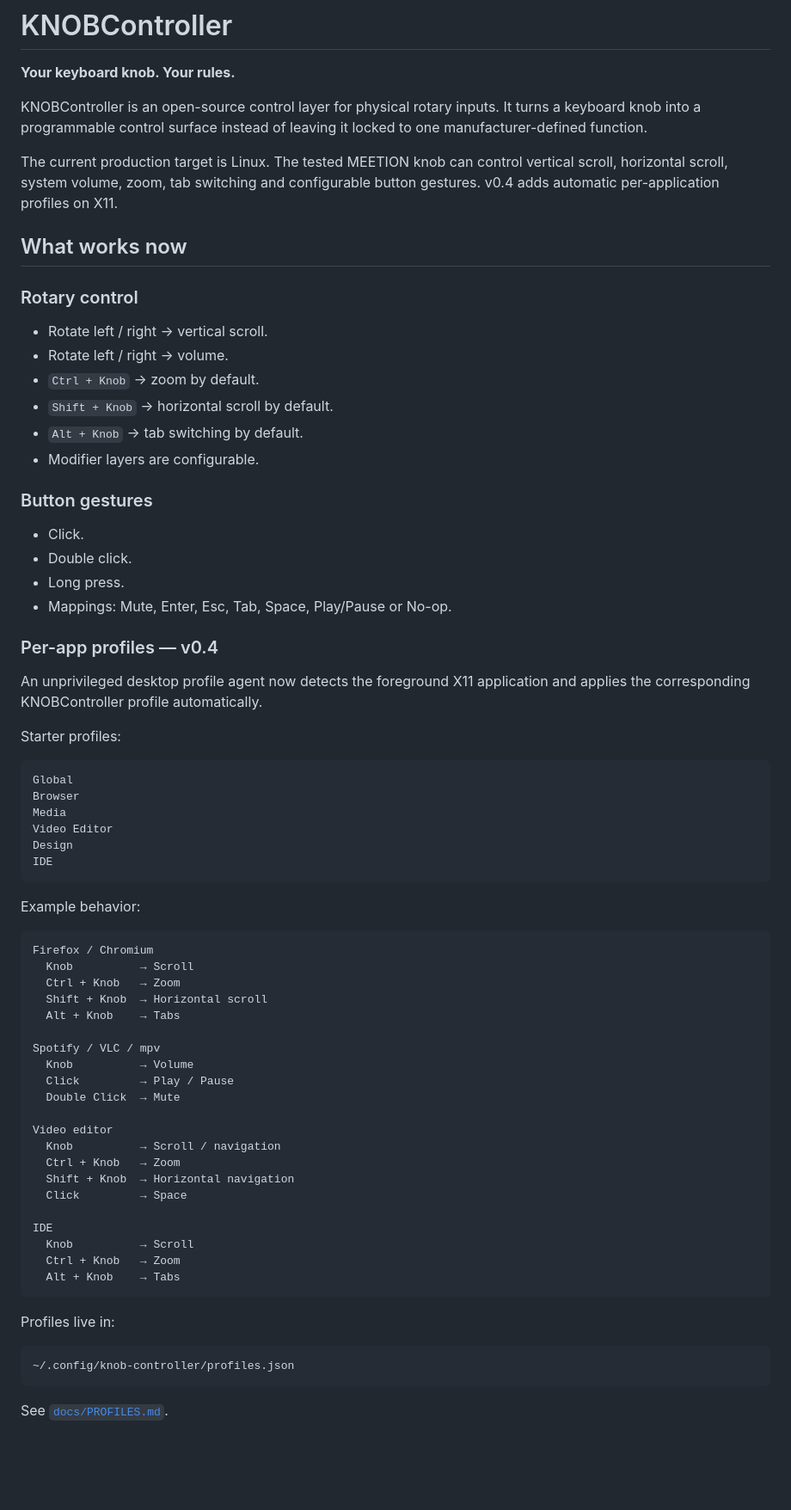
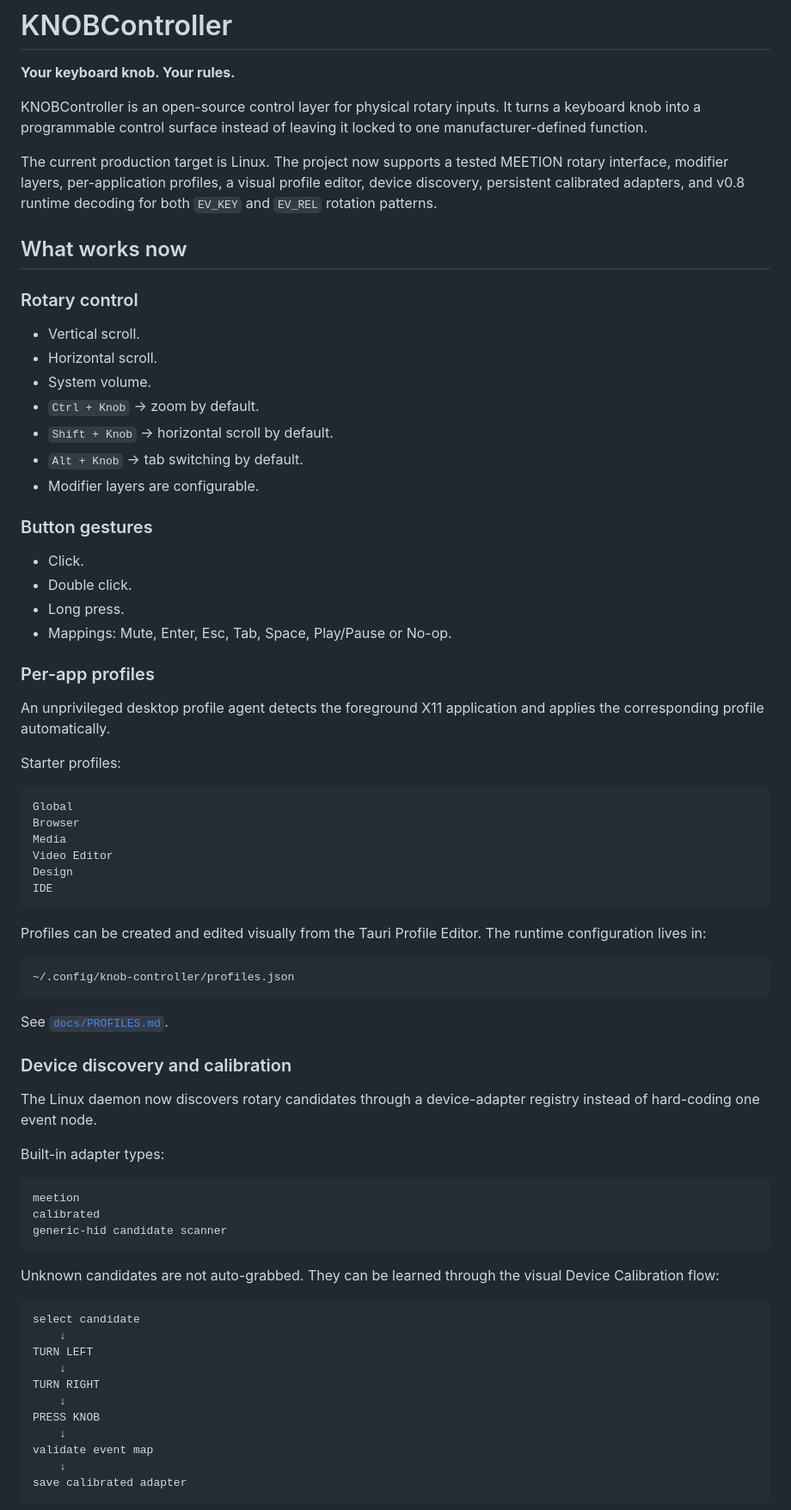
Before and after one commit to mrallanodreman/knob-controller, a Markdown page: README.md, the part around one of its changes. Shown at 86% size. Rendered like a GitHub page; blank space fills up the shorter version.

````diff
--- a/README.md
+++ b/README.md
@@ -4,14 +4,15 @@
 
 KNOBController is an open-source control layer for physical rotary inputs. It turns a keyboard knob into a programmable control surface instead of leaving it locked to one manufacturer-defined function.
 
-The current production target is Linux. The tested MEETION knob can control vertical scroll, horizontal scroll, system volume, zoom, tab switching and configurable button gestures. v0.4 adds automatic per-application profiles on X11.
+The current production target is Linux. The project now supports a tested MEETION rotary interface, modifier layers, per-application profiles, a visual profile editor, device discovery, persistent calibrated adapters, and v0.8 runtime decoding for both `EV_KEY` and `EV_REL` rotation patterns.
 
 ## What works now
 
 ### Rotary control
 
-- Rotate left / right → vertical scroll.
-- Rotate left / right → volume.
+- Vertical scroll.
+- Horizontal scroll.
+- System volume.
 - `Ctrl + Knob` → zoom by default.
 - `Shift + Knob` → horizontal scroll by default.
 - `Alt + Knob` → tab switching by default.
@@ -24,9 +25,9 @@ The current production target is Linux. The tested MEETION knob can control vert
 - Long press.
 - Mappings: Mute, Enter, Esc, Tab, Space, Play/Pause or No-op.
 
-### Per-app profiles — v0.4
+### Per-app profiles
 
-An unprivileged desktop profile agent now detects the foreground X11 application and applies the corresponding KNOBController profile automatically.
+An unprivileged desktop profile agent detects the foreground X11 application and applies the corresponding profile automatically.
 
 Starter profiles:
 
@@ -39,33 +40,7 @@ Design
 IDE
 ```
 
-Example behavior:
-
-```text
-Firefox / Chromium
-  Knob          → Scroll
-  Ctrl + Knob   → Zoom
-  Shift + Knob  → Horizontal scroll
-  Alt + Knob    → Tabs
-
-Spotify / VLC / mpv
-  Knob          → Volume
-  Click         → Play / Pause
-  Double Click  → Mute
-
-Video editor
-  Knob          → Scroll / navigation
-  Ctrl + Knob   → Zoom
-  Shift + Knob  → Horizontal navigation
-  Click         → Space
-
-IDE
-  Knob          → Scroll
-  Ctrl + Knob   → Zoom
-  Alt + Knob    → Tabs
-```
-
-Profiles live in:
+Profiles can be created and edited visually from the Tauri Profile Editor. The runtime configuration lives in:
 
 ```text
 ~/.config/knob-controller/profiles.json
@@ -73,3 +48,31 @@ Profiles live in:
 
 See [`docs/PROFILES.md`](docs/PROFILES.md).
 
+### Device discovery and calibration
+
+The Linux daemon now discovers rotary candidates through a device-adapter registry instead of hard-coding one event node.
+
+Built-in adapter types:
+
+```text
+meetion
+calibrated
+generic-hid candidate scanner
+```
+
+Unknown candidates are not auto-grabbed. They can be learned through the visual Device Calibration flow:
+
+```text
+select candidate
+    ↓
+TURN LEFT
+    ↓
+TURN RIGHT
+    ↓
+PRESS KNOB
+    ↓
+validate event map
+    ↓
+save calibrated adapter
+```
+
````
Also changed, not shown: other parts of README.md (+81 -44 lines).
